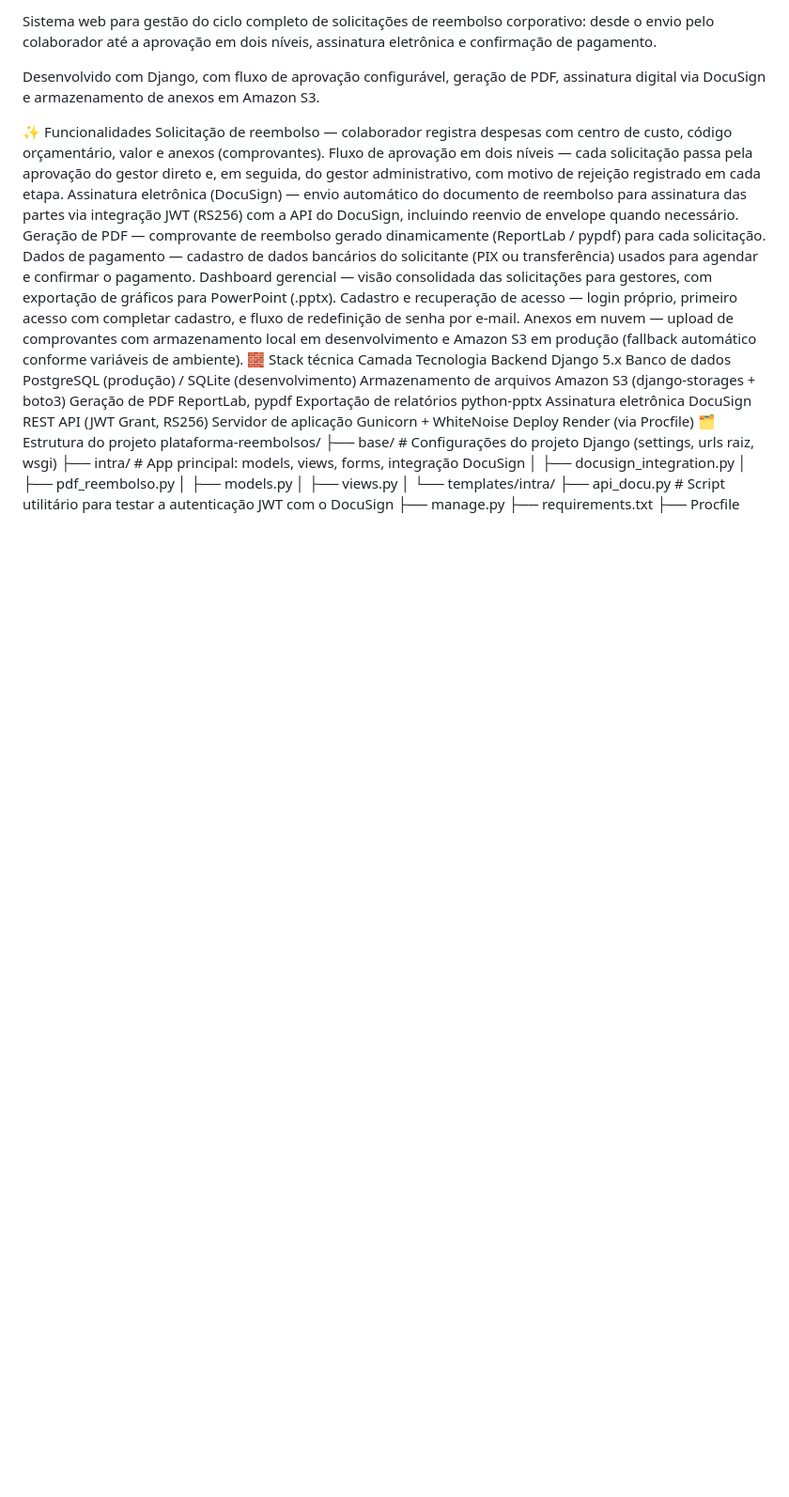
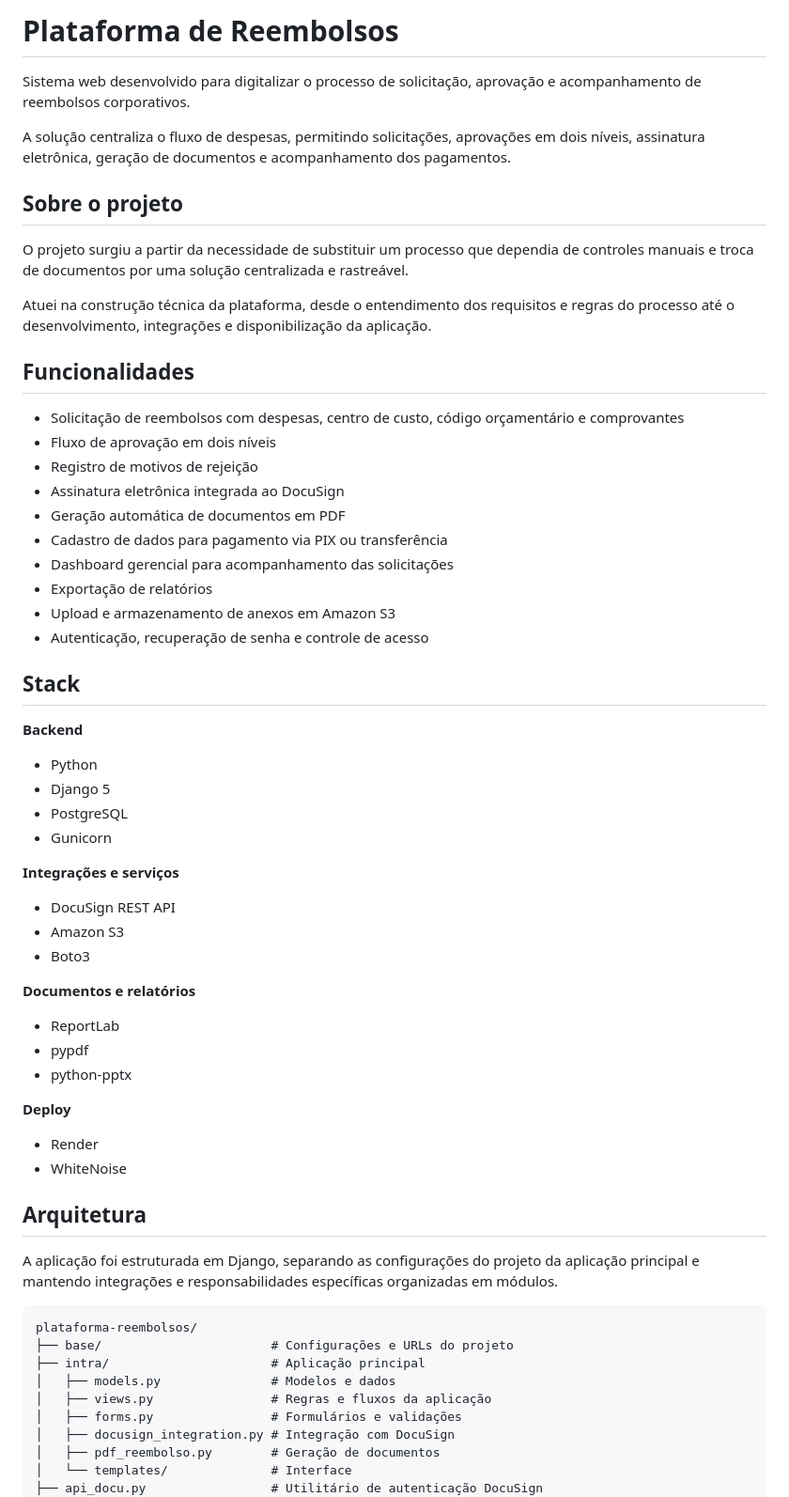
Before and after one commit to bordaleo/plataforma-reembolsos, a Markdown page: README.md, the part around one of its changes. Shown at 94% size. Rendered like a GitHub page; blank space fills up the shorter version.

Commit message:
readme v2

````diff
--- a/README.md
+++ b/README.md
@@ -1,37 +1,69 @@
-Sistema web para gestão do ciclo completo de solicitações de reembolso corporativo: desde o envio pelo colaborador até a aprovação em dois níveis, assinatura eletrônica e confirmação de pagamento.
+# Plataforma de Reembolsos
 
-Desenvolvido com Django, com fluxo de aprovação configurável, geração de PDF, assinatura digital via DocuSign e armazenamento de anexos em Amazon S3.
+Sistema web desenvolvido para digitalizar o processo de solicitação, aprovação e acompanhamento de reembolsos corporativos.
 
-✨ Funcionalidades
-Solicitação de reembolso — colaborador registra despesas com centro de custo, código orçamentário, valor e anexos (comprovantes).
-Fluxo de aprovação em dois níveis — cada solicitação passa pela aprovação do gestor direto e, em seguida, do gestor administrativo, com motivo de rejeição registrado em cada etapa.
-Assinatura eletrônica (DocuSign) — envio automático do documento de reembolso para assinatura das partes via integração JWT (RS256) com a API do DocuSign, incluindo reenvio de envelope quando necessário.
-Geração de PDF — comprovante de reembolso gerado dinamicamente (ReportLab / pypdf) para cada solicitação.
-Dados de pagamento — cadastro de dados bancários do solicitante (PIX ou transferência) usados para agendar e confirmar o pagamento.
-Dashboard gerencial — visão consolidada das solicitações para gestores, com exportação de gráficos para PowerPoint (.pptx).
-Cadastro e recuperação de acesso — login próprio, primeiro acesso com completar cadastro, e fluxo de redefinição de senha por e-mail.
-Anexos em nuvem — upload de comprovantes com armazenamento local em desenvolvimento e Amazon S3 em produção (fallback automático conforme variáveis de ambiente).
-🧱 Stack técnica
-Camada	Tecnologia
-Backend	Django 5.x
-Banco de dados	PostgreSQL (produção) / SQLite (desenvolvimento)
-Armazenamento de arquivos	Amazon S3 (django-storages + boto3)
-Geração de PDF	ReportLab, pypdf
-Exportação de relatórios	python-pptx
-Assinatura eletrônica	DocuSign REST API (JWT Grant, RS256)
-Servidor de aplicação	Gunicorn + WhiteNoise
-Deploy	Render (via Procfile)
-🗂 Estrutura do projeto
+A solução centraliza o fluxo de despesas, permitindo solicitações, aprovações em dois níveis, assinatura eletrônica, geração de documentos e acompanhamento dos pagamentos.
+
+## Sobre o projeto
+
+O projeto surgiu a partir da necessidade de substituir um processo que dependia de controles manuais e troca de documentos por uma solução centralizada e rastreável.
+
+Atuei na construção técnica da plataforma, desde o entendimento dos requisitos e regras do processo até o desenvolvimento, integrações e disponibilização da aplicação.
+
+## Funcionalidades
+
+* Solicitação de reembolsos com despesas, centro de custo, código orçamentário e comprovantes
+* Fluxo de aprovação em dois níveis
+* Registro de motivos de rejeição
+* Assinatura eletrônica integrada ao DocuSign
+* Geração automática de documentos em PDF
+* Cadastro de dados para pagamento via PIX ou transferência
+* Dashboard gerencial para acompanhamento das solicitações
+* Exportação de relatórios
+* Upload e armazenamento de anexos em Amazon S3
+* Autenticação, recuperação de senha e controle de acesso
+
+## Stack
+
+**Backend**
+
+* Python
+* Django 5
+* PostgreSQL
+* Gunicorn
+
+**Integrações e serviços**
+
+* DocuSign REST API
+* Amazon S3
+* Boto3
+
+**Documentos e relatórios**
+
+* ReportLab
+* pypdf
+* python-pptx
+
+**Deploy**
+
+* Render
+* WhiteNoise
+
+## Arquitetura
+
+A aplicação foi estruturada em Django, separando as configurações do projeto da aplicação principal e mantendo integrações e responsabilidades específicas organizadas em módulos.
+
+```text
 plataforma-reembolsos/
-├── base/                  # Configurações do projeto Django (settings, urls raiz, wsgi)
-├── intra/                 # App principal: models, views, forms, integração DocuSign
-│   ├── docusign_integration.py
-│   ├── pdf_reembolso.py
-│   ├── models.py
-│   ├── views.py
-│   └── templates/intra/
-├── api_docu.py            # Script utilitário para testar a autenticação JWT com o DocuSign
-├── manage.py
+├── base/                       # Configurações e URLs do projeto
+├── intra/                      # Aplicação principal
+│   ├── models.py               # Modelos e dados
+│   ├── views.py                # Regras e fluxos da aplicação
+│   ├── forms.py                # Formulários e validações
+│   ├── docusign_integration.py # Integração com DocuSign
+│   ├── pdf_reembolso.py        # Geração de documentos
+│   └── templates/              # Interface
+├── api_docu.py                 # Utilitário de autenticação DocuSign
 ├── requirements.txt
 ├── Procfile
 └── .env.example
````
Also changed, not shown: other parts of README.md (+61 -40 lines).
